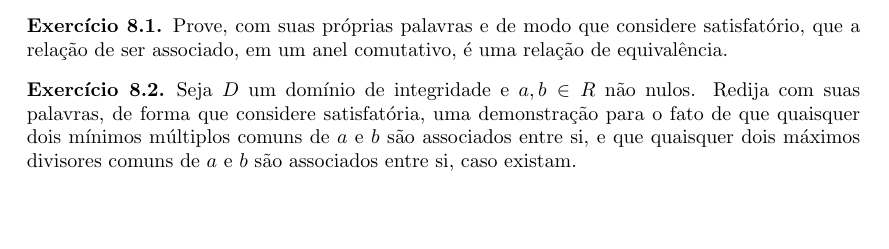
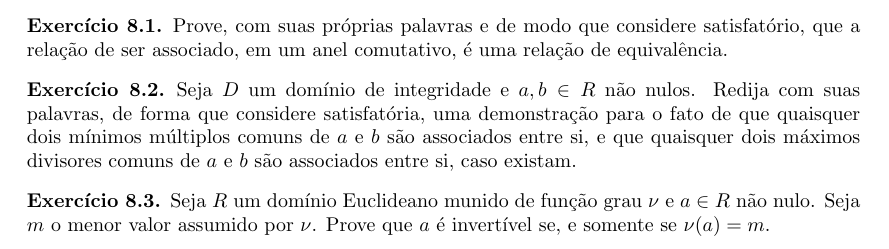
Before and after one commit to vo-rodrigues/aneis-corpos, a LaTeX book (main.tex, which reads chap8/chap8.tex): part of page 65 of 66, cut so that both start at the same text, the shorter picture padded with empty space. Compiled offline with pdfLaTeX.

Commit message:
Mais um exercício assimilado.

```diff
--- a/chap8/chap8.tex
+++ b/chap8/chap8.tex
@@ -313,3 +313,8 @@ Logo, $m$ e $m'$ são associados entre si.
     Seja $D$ um domínio de integridade e $a, b \in R$ não nulos.
     Redija com suas palavras, de forma que considere satisfatória, uma demonstração para o fato de que quaisquer dois mínimos múltiplos comuns de $a$ e $b$ são associados entre si, e que quaisquer dois máximos divisores comuns de $a$ e $b$ são associados entre si, caso existam.
 \end{exer}
+\begin{exer}
+    Seja $R$ um domínio Euclideano munido de função grau $\nu$ e $a \in R$ não nulo.
+    Seja $m$ o menor valor assumido por $\nu$.
+    Prove que $a$ é invertível se, e somente se $\nu(a)=m$.
+\end{exer}
```
Also changed, not shown: chap6/chap6.tex (line endings or trailing spaces).
